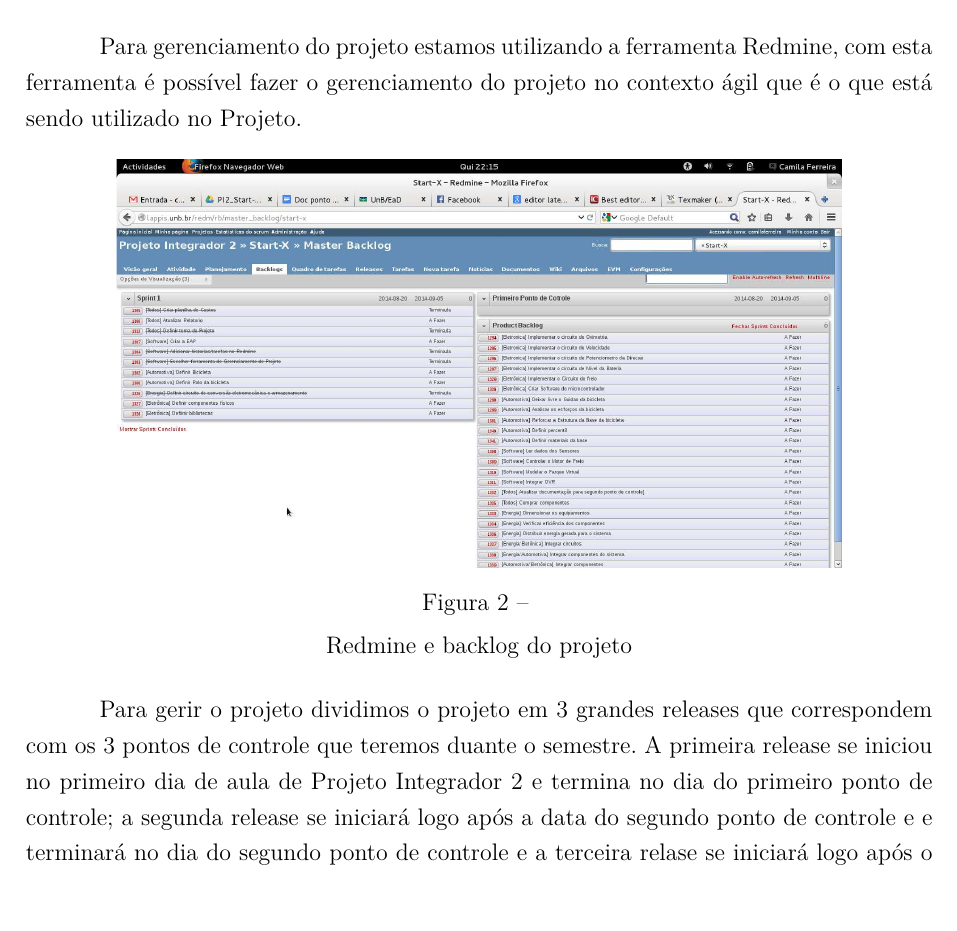
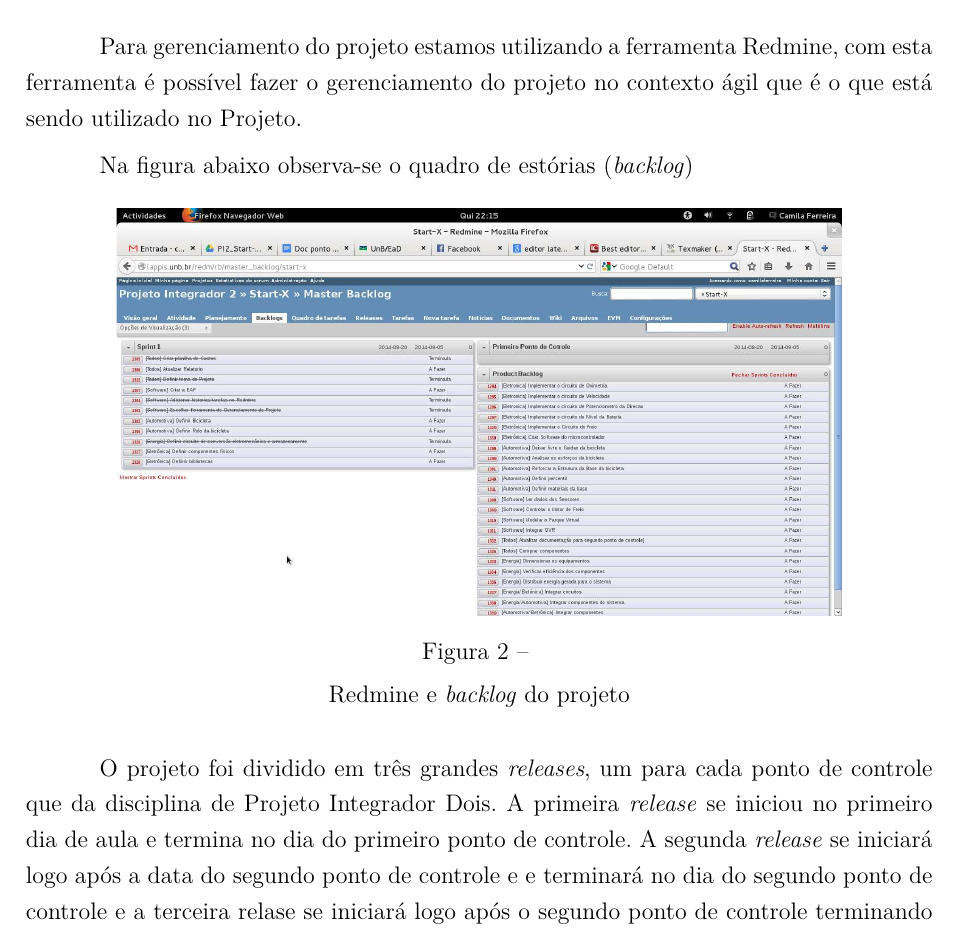
Before and after one commit to start-x/relatorio, a LaTeX thesis (pontoControle1/tcc.tex, which reads pontoControle1/editaveis/cronograma.tex): part of page 33 of 45, cut so that both start at the same text, the shorter picture padded with empty space. Compiled offline with pdfLaTeX.

Commit message:
Corrigido requisitos e inicio da alteracao do cronograma

```diff
--- a/pontoControle1/editaveis/cronograma.tex
+++ b/pontoControle1/editaveis/cronograma.tex
@@ -1,16 +1,16 @@
 \chapter[Cronograma]{Cronograma}
-
 Para gerenciamento do projeto estamos utilizando a ferramenta Redmine, com esta ferramenta é possível fazer o gerenciamento do projeto no contexto ágil que é o que está sendo utilizado no Projeto.
 
+Na figura abaixo observa-se o quadro de estórias (\textit{backlog})
 \begin{figure}[h]
   \centering
   \includegraphics[width=0.8\textwidth]
       {figuras/backlogs.eps}
-  \caption[redmine-backlog]
-  \label{Redmine e backlog do projeto}
+  \caption[redmine-\textit{backlog}]
+  \label{Redmine e \textit{backlog} do projeto}
 \end{figure}
 
-Para gerir o projeto dividimos o projeto em 3 grandes releases que correspondem com os 3 pontos de controle que teremos duante o semestre. A primeira release se iniciou no primeiro dia de aula de Projeto Integrador 2 e termina no dia do primeiro ponto de controle; a segunda release se iniciará logo após a data do segundo ponto de controle e e terminará no dia do segundo ponto de controle e a terceira relase se iniciará logo após o segundo ponto de controle terminando no dia da entrega final do produto.
+O projeto foi dividido em três grandes \textit{releases}, um para cada ponto de controle que da disciplina de Projeto Integrador Dois. A primeira \textit{release} se iniciou no primeiro dia de aula e termina no dia do primeiro ponto de controle. A segunda \textit{release} se iniciará logo após a data do segundo ponto de controle e e terminará no dia do segundo ponto de controle e a terceira relase se iniciará logo após o segundo ponto de controle terminando no dia da entrega final do produto.
 
 \begin{figure}[h]
   \centering
```
Also changed, not shown: pontoControle1/editaveis/requisitos.tex (+0 -1 lines).
